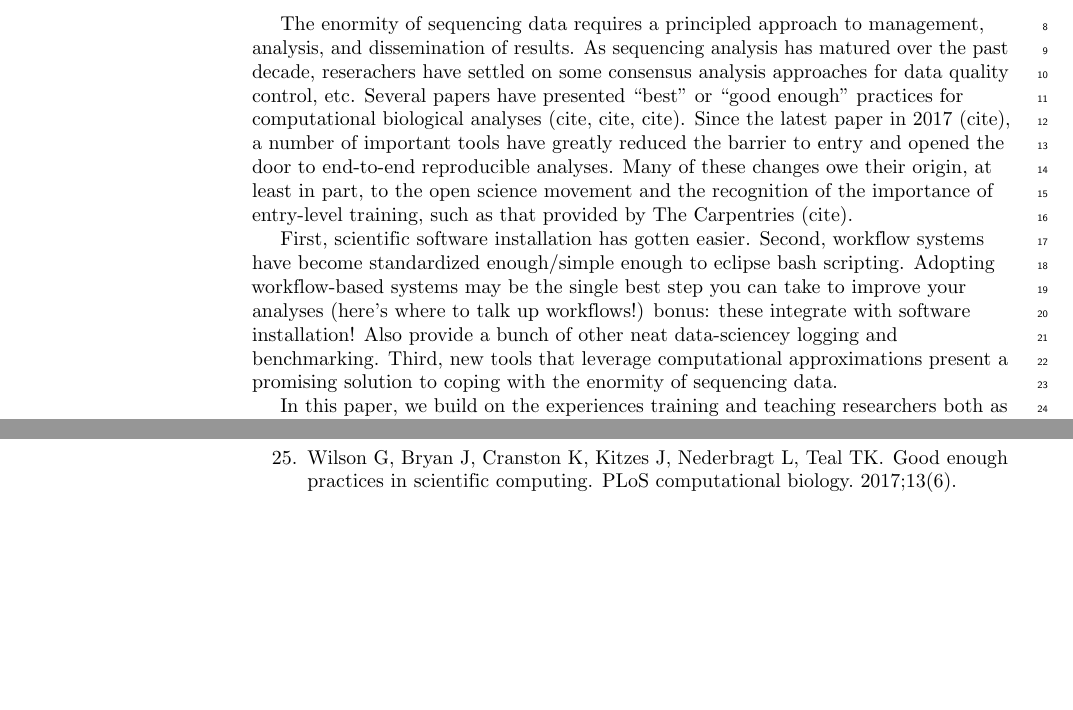
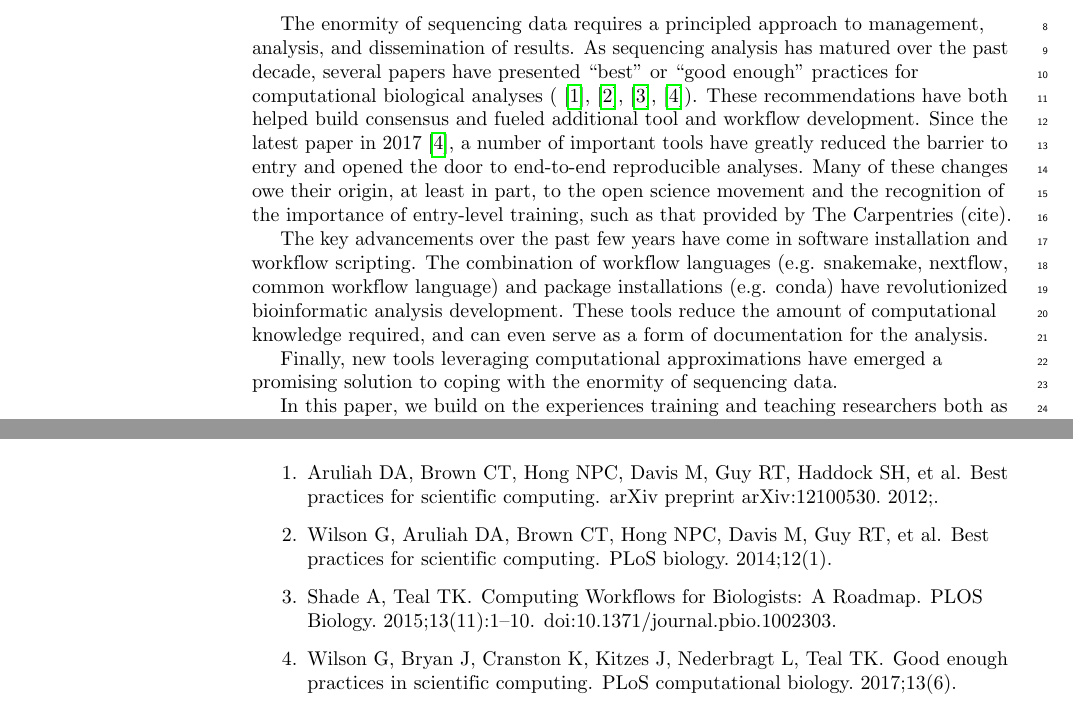
Before and after one commit to bluegenes/2020-latex-gep, a LaTeX document (sequencing_roadmap.tex, which reads bibliography.bib): two parts of pages 2 and 18 of 18 before the commit and two parts of pages 2 and 16 of 18 after it, joined at a grey line, cut so that both start at the same text, the shorter picture padded with empty space. Compiled offline with pdfLaTeX.

Commit message:
getting closer

```diff
--- a/bibliography.bib
+++ b/bibliography.bib
@@ -581,3 +581,17 @@ month={Dec}
   year={2017},
   publisher={BioMed Central}
 }
+
+@article{aruliah2012best,
+  title={Best practices for scientific computing},
+  author={Aruliah, Dhavide A and Brown, C Titus and Hong, Neil P Chue and Davis, Matt and Guy, Richard T and Haddock, Steven HD and Huff, Katy and Mitchell, Ian and Plumbley, Mark and Waugh, Ben and others},
+  journal={arXiv preprint arXiv:1210.0530},
+  year={2012}
+}
+
+@article{wilson2014best,
+  title={Best practices for scientific computing},
+  author={Wilson, Greg and Aruliah, Dhavide A and Brown, C Titus and Hong, Neil P Chue and Davis, Matt and Guy, Richard T and Haddock, Steven HD and Huff, Kathryn D and Mitchell, Ian M and Plumbley, Mark D and others},
+  journal={PLoS biology},
+  volume={12},
+  number={1},
@@ -583,0 +606,10 @@ month={Dec}
+    title = {Computing Workflows for Biologists: A Roadmap},
+    year = {2015},
+    month = {11},
+    volume = {13},
+    url = {https://doi.org/10.1371/journal.pbio.1002303},
+    pages = {1-10},
+    abstract = {With the biologist in mind, this Community Page presents a practical strategy for computing workflows that emphasizes reproducible research.},
+    number = {11},
+    doi = {10.1371/journal.pbio.1002303}
+}
--- a/sequencing_roadmap.tex
+++ b/sequencing_roadmap.tex
@@ -278,16 +278,24 @@ The wealth of information present in sequencing data has the potential to revolu
 However, sequence analysis remains both complex and computationally intensive, and the learning curve remains steep.
 
 The enormity of sequencing data requires a principled approach to management, analysis, and dissemination of results.
-As sequencing analysis has matured over the past decade, reserachers have settled on some consensus analysis approaches for data quality control, etc.
-Several papers have presented ``best" or ``good enough" practices for computational biological analyses (cite, cite, cite).
-Since the latest paper in 2017 (cite), a number of important tools have greatly reduced the barrier to entry and opened the door to end-to-end reproducible analyses. % simple, shareable, etc
+As sequencing analysis has matured over the past decade, several papers have presented ``best" or ``good enough" practices for computational biological analyses (\cite{aruliah2012best}, \cite{wilson2014best}, \cite{shade2015roadmap}, \cite{wilson2017good}).
+These recommendations have both helped build consensus and fueled additional tool and workflow development.
+Since the latest paper in 2017 \cite{wilson2017good}, a number of important tools have greatly reduced the barrier to entry and opened the door to end-to-end reproducible analyses. % simple, shareable, etc
 Many of these changes owe their origin, at least in part, to the open science movement and the recognition of the importance of entry-level training, such as that provided by The Carpentries (cite).
+%consensus approaches and tools have emerged,
+%researchers have settled on some consensus analysis approaches for data quality control, etc.
 
-First, scientific software installation has gotten easier.
-Second, workflow systems have become standardized enough/simple enough to eclipse bash scripting.
-Adopting workflow-based systems may be the single best step you can take to improve your analyses (here's where to talk up workflows!)
-bonus: these integrate with software installation! Also provide a bunch of other neat data-sciencey logging and benchmarking.
-Third, new tools that leverage computational approximations present a promising solution to coping with the enormity of sequencing data.
+The key advancements over the past few years have come in software installation and workflow scripting. % and sharing? Role of github/open code?
+The combination of workflow languages (e.g. snakemake, nextflow, common workflow language) and package installations (e.g. conda) have revolutionized bioinformatic analysis development.
+These tools reduce the amount of computational knowledge required, and can even serve as a form of documentation for the analysis.
+%First, software installation via package managers (particularly conda (cite)) vastly decreased the time and effort required to try new software.
+%Second, workflow languages (e.g. snakemake, nextflow, common workflow language) have matured and seen widespread uptake.
+%These languages facilitate building, running, and documenting bioinformatic analyses.
+
+%have become standardized enough/simple enough to eclipse bash scripting.
+%Adopting workflow-based systems may be the single best step you can take to improve your analyses (here's where to talk up workflows!)
+%bonus: these integrate with software installation! Also provide a bunch of other neat data-sciencey logging and benchmarking.
+Finally, new tools leveraging computational approximations have emerged a promising solution to coping with the enormity of sequencing data.
 
 
 In this paper, we build on the experiences training and teaching researchers both as part of The Carpentries and beyond.
```
Also changed, not shown: bibliography.bib (8 more changed lines), sequencing_roadmap.tex (2 more changed lines).
